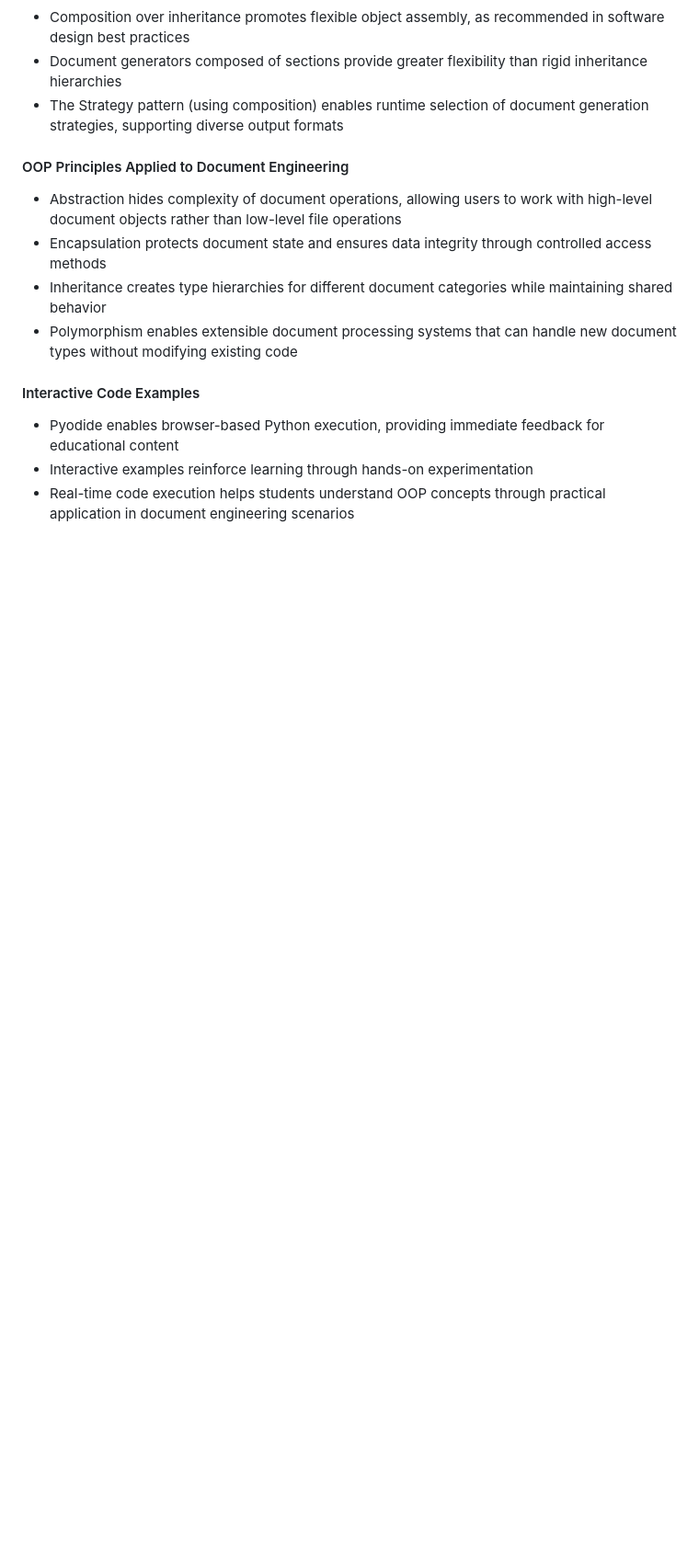
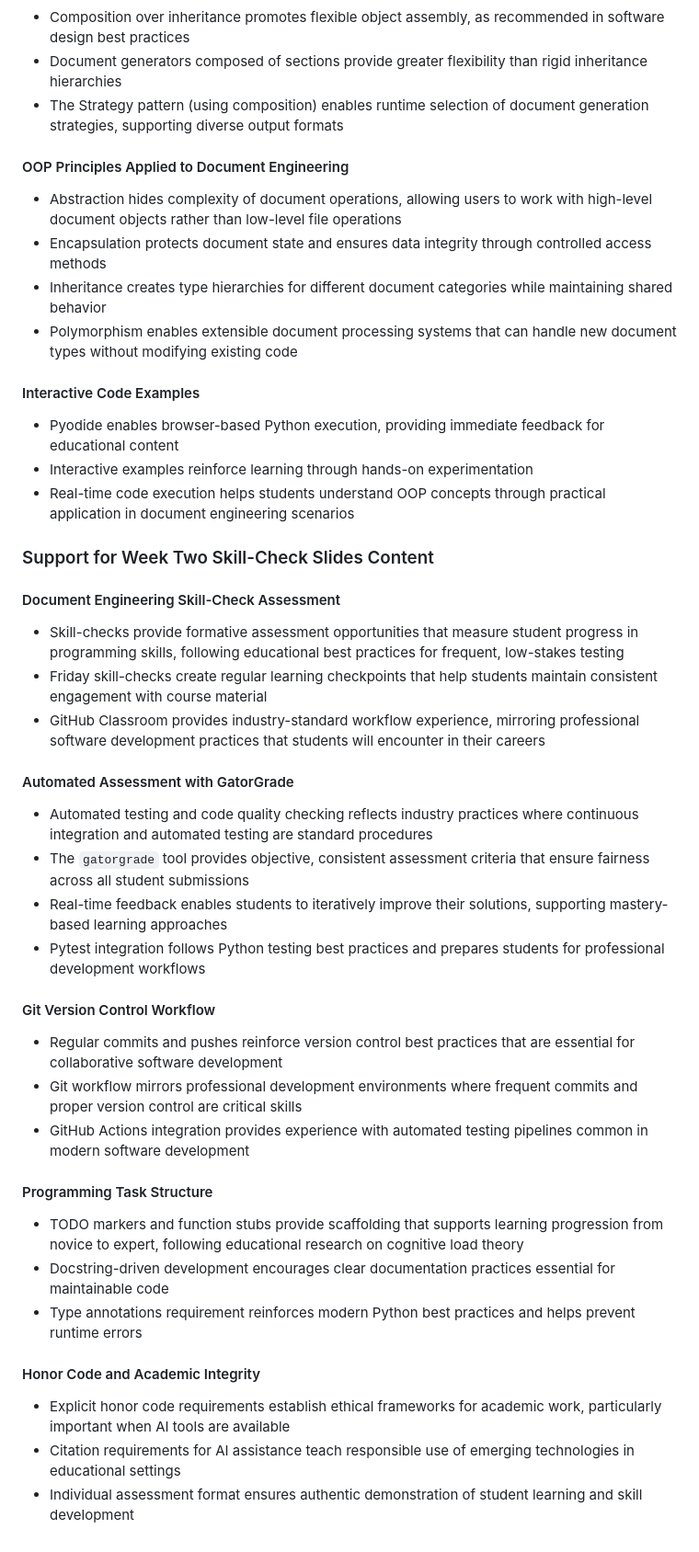
Before and after one commit to yendluri02/www.prosegrammers.com, a Markdown page: PLAN.md, the part around the change. Shown: that part at 92% size. Drawn GitHub-style; blank space fills up the shorter version.

Commit message:
chore: Add more details about completed tasks to the PLAN.md file.

```diff
--- a/PLAN.md
+++ b/PLAN.md
@@ -271,3 +271,55 @@ text formatting capabilities for document standardization
 - Interactive examples reinforce learning through hands-on experimentation
 - Real-time code execution helps students understand OOP concepts through
   practical application in document engineering scenarios
+
+### Support for Week Two Skill-Check Slides Content
+
+#### Document Engineering Skill-Check Assessment
+
+- Skill-checks provide formative assessment opportunities that measure student
+  progress in programming skills, following educational best practices for
+  frequent, low-stakes testing
+- Friday skill-checks create regular learning checkpoints that help students
+  maintain consistent engagement with course material
+- GitHub Classroom provides industry-standard workflow experience, mirroring
+  professional software development practices that students will encounter
+  in their careers
+
+#### Automated Assessment with GatorGrade
+
+- Automated testing and code quality checking reflects industry practices
+  where continuous integration and automated testing are standard procedures
+- The `gatorgrade` tool provides objective, consistent assessment criteria
+  that ensure fairness across all student submissions
+- Real-time feedback enables students to iteratively improve their solutions,
+  supporting mastery-based learning approaches
+- Pytest integration follows Python testing best practices and prepares
+  students for professional development workflows
+
+#### Git Version Control Workflow
+
+- Regular commits and pushes reinforce version control best practices that
+  are essential for collaborative software development
+- Git workflow mirrors professional development environments where frequent
+  commits and proper version control are critical skills
+- GitHub Actions integration provides experience with automated testing
+  pipelines common in modern software development
+
+#### Programming Task Structure
+
+- TODO markers and function stubs provide scaffolding that supports learning
+  progression from novice to expert, following educational research on
+  cognitive load theory
+- Docstring-driven development encourages clear documentation practices
+  essential for maintainable code
+- Type annotations requirement reinforces modern Python best practices and
+  helps prevent runtime errors
+
+#### Honor Code and Academic Integrity
+
+- Explicit honor code requirements establish ethical frameworks for academic
+  work, particularly important when AI tools are available
+- Citation requirements for AI assistance teach responsible use of emerging
+  technologies in educational settings
+- Individual assessment format ensures authentic demonstration of student
+  learning and skill development
```
